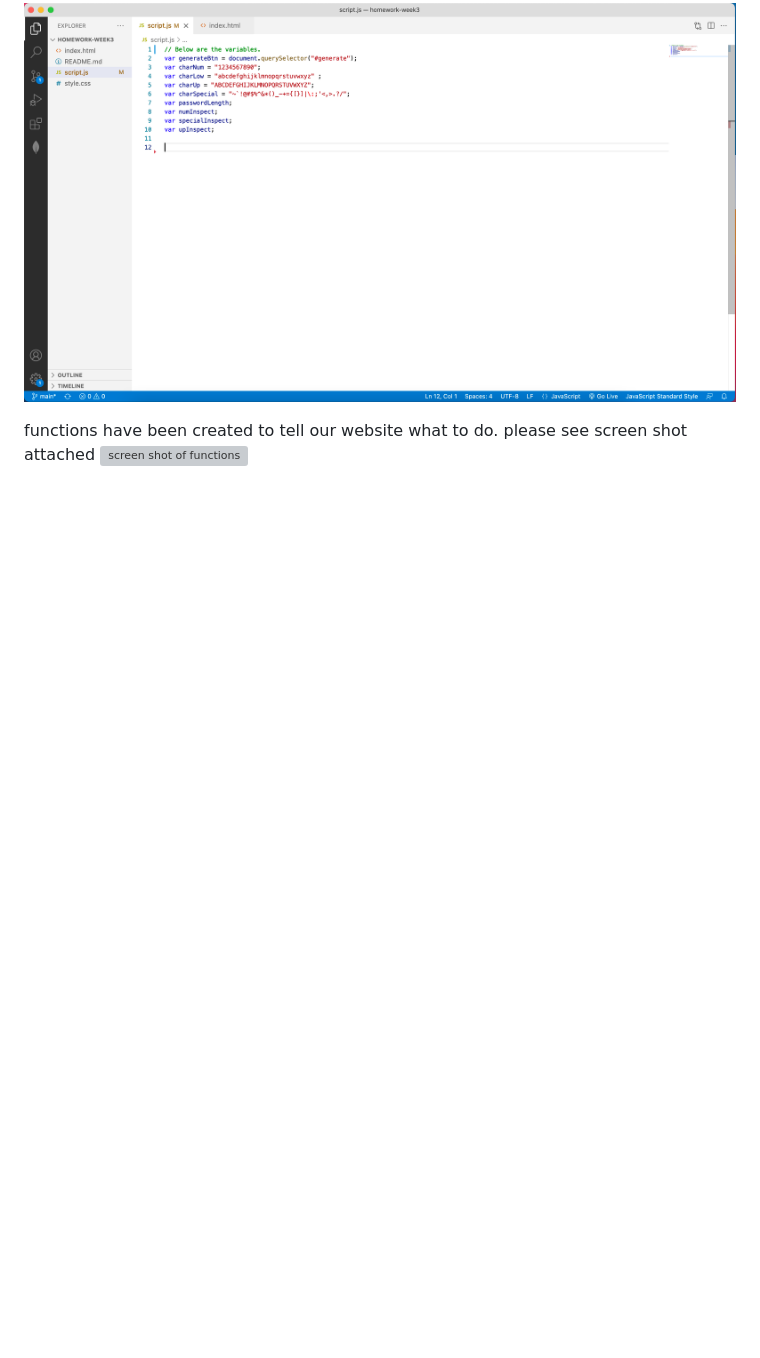
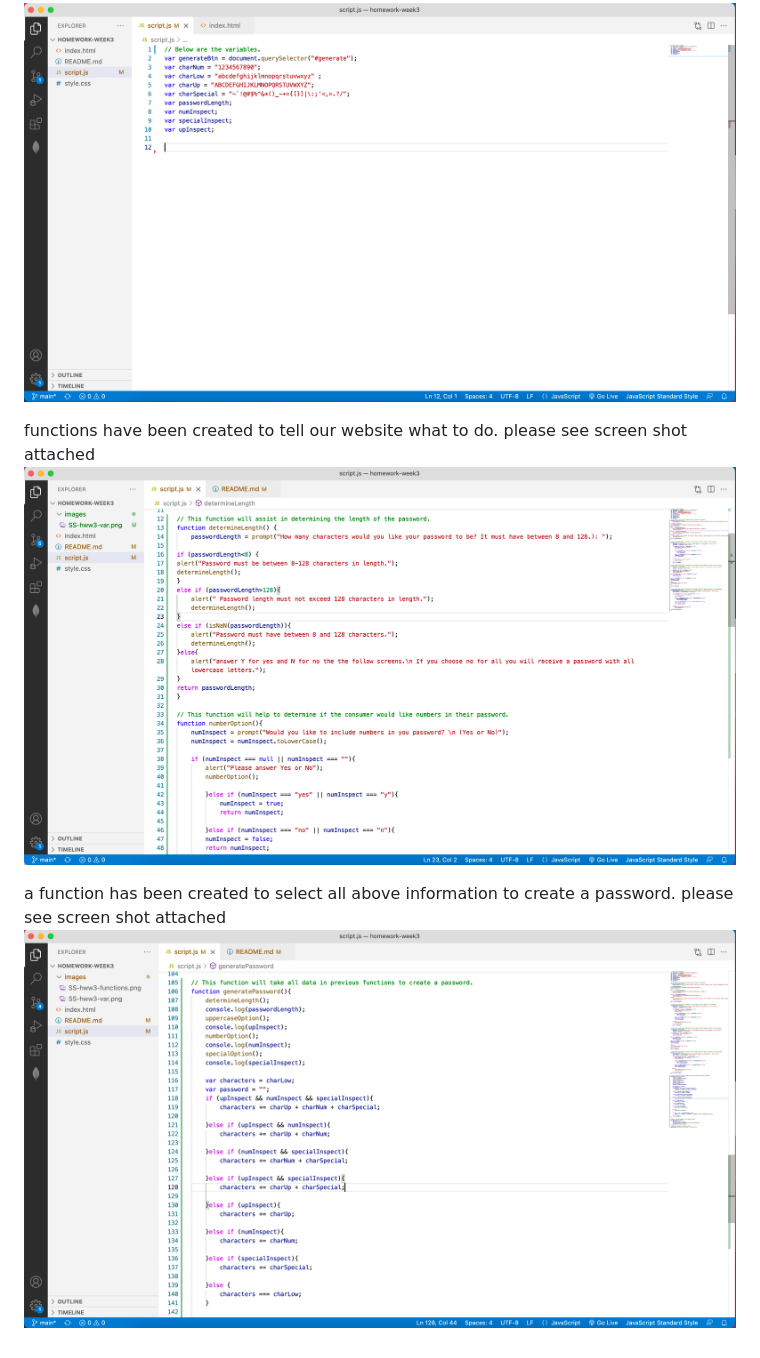
Before and after one commit to skipsterling/homework-week3, a Markdown page: README.md, the part around the change. Drawn GitHub-style; pictures changed too: images/SS-hww3-pws.png (added); blank space fills up the shorter version; grey boxes are pictures that could not be loaded.

Commit message:
password selector function added.

```diff
--- a/README.md
+++ b/README.md
@@ -3,4 +3,7 @@ Variables created to make functions.
 please see screen shot attached <img src="images/SS-hww3-var.png" alt="screen shot of variables" />
 
 functions have been created to tell our website what to do.
-please see screen shot attached <img src="images/SS-hhw3-function.png" alt="screen shot of functions"/>
+please see screen shot attached <img src="images/SS-hww3-functions.png" alt="screen shot of functions" />
+
+a function has been created to select all above information to create a password.
+please see screen shot attached <img src="images/SS-hww3-pws.png" alt="screen shot of password selector"/>
```
Also changed, not shown: 3 other files.
